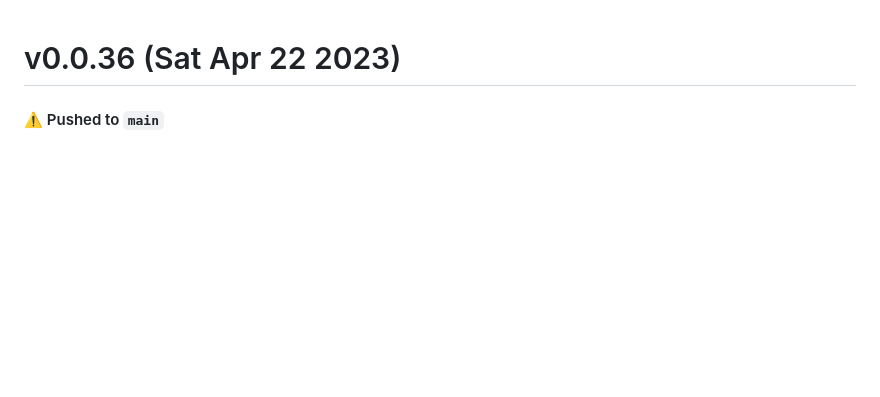
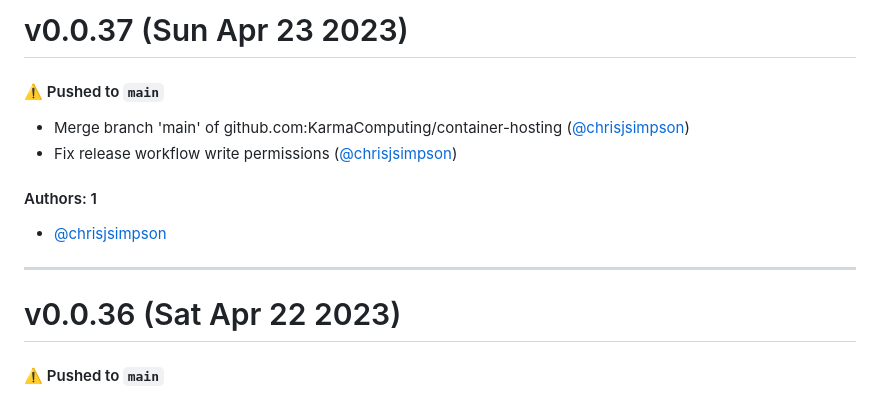
Before and after one commit to KarmaComputing/container-hosting, a Markdown page: CHANGELOG.md, the part around the change. GitHub-like rendering; blank space fills up the shorter version.

Commit message:
Update CHANGELOG.md [skip ci]

```diff
--- a/CHANGELOG.md
+++ b/CHANGELOG.md
@@ -1,3 +1,16 @@
+# v0.0.37 (Sun Apr 23 2023)
+
+#### ⚠️ Pushed to `main`
+
+- Merge branch 'main' of github.com:KarmaComputing/container-hosting ([@chrisjsimpson](https://github.com/chrisjsimpson))
+- Fix release workflow write permissions ([@chrisjsimpson](https://github.com/chrisjsimpson))
+
+#### Authors: 1
+
+- [@chrisjsimpson](https://github.com/chrisjsimpson)
+
+---
+
 # v0.0.36 (Sat Apr 22 2023)
 
 #### ⚠️ Pushed to `main`
```
